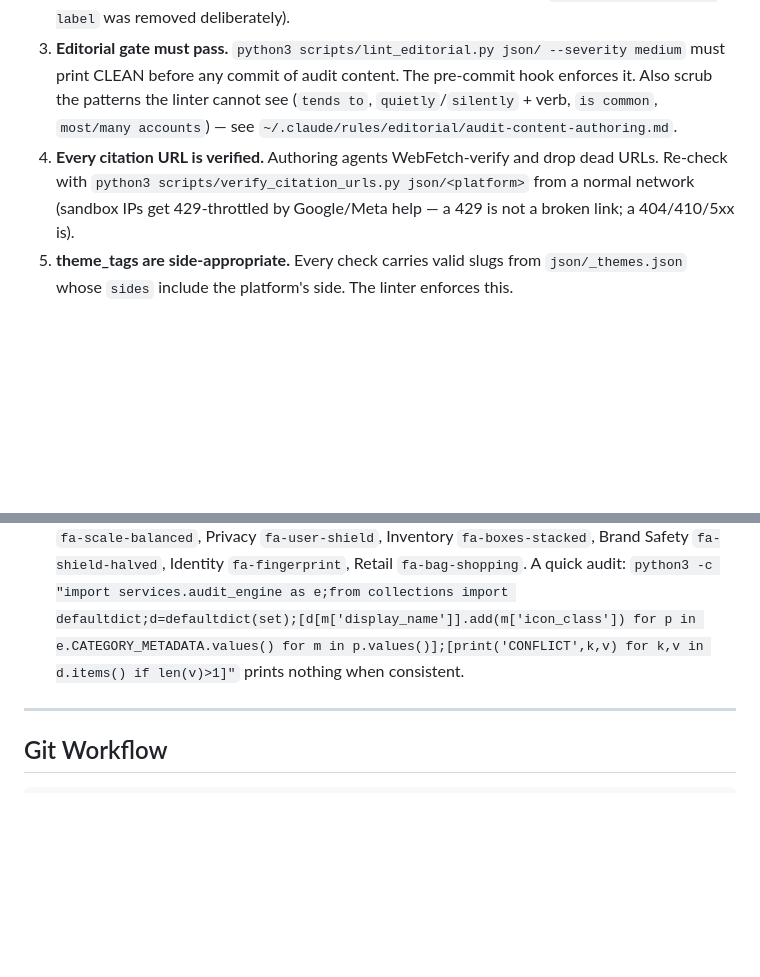
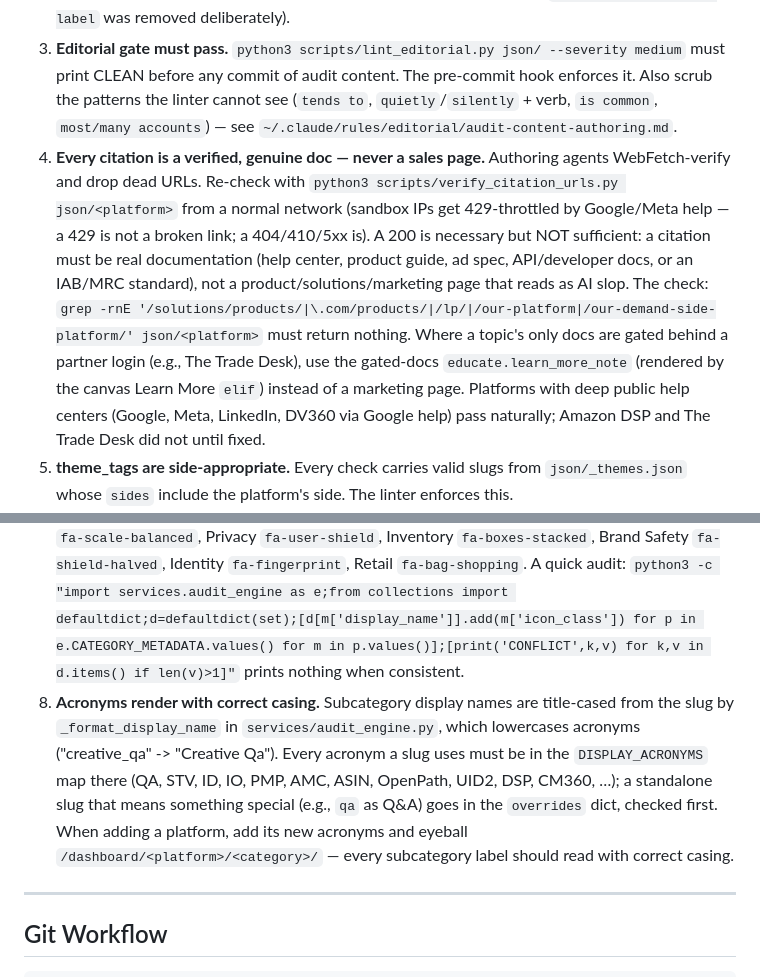
Before and after one commit to i-make-data-sexy/auditmaton-ads, a Markdown page: DEPLOY.md, 2 parts joined by grey strips. Drawn GitHub-style; blank space fills up the shorter version.

Commit message:
DEPLOY: invariants for genuine-doc citations (no sales pages) and acronym casing
Extend invariant #4: a 200 is not enough — citations must be genuine docs, not
product/solutions/marketing pages; adds the grep check and the gated-docs note
fallback. New invariant #8: acronyms in subcategory display names must be in
DISPLAY_ACRONYMS. Mirrors the same additions in the new-platform rule.

Co-Authored-By: Claude Opus 4.8 (1M context) <noreply@anthropic.com>

```diff
--- a/DEPLOY.md
+++ b/DEPLOY.md
@@ -89,10 +89,11 @@ These have each broken at least once. Before committing UI or registry changes,
 1. **Platform dropdown must render above the swimlane.** The platform filter lives in a `.wrap` that is `overflow: hidden`, which clips the absolutely-positioned dropdown menu. The fix is the `.platform-filter-wrap` modifier in `static/css/dashboard.css` (`overflow: visible; position: relative; z-index: 100;`) applied to the filter's wrap in `templates/dashboard.html`. If the dropdown is ever behind the cards again, this class is missing. Do not "fix" it with z-index alone — a z-index cannot escape an `overflow: hidden` clip.
 2. **Platform dropdown lists platforms only** — no type-group headers (the `platform-filter-type-label` was removed deliberately).
 3. **Editorial gate must pass.** `python3 scripts/lint_editorial.py json/ --severity medium` must print CLEAN before any commit of audit content. The pre-commit hook enforces it. Also scrub the patterns the linter cannot see (`tends to`, `quietly`/`silently` + verb, `is common`, `most/many accounts`) — see `~/.claude/rules/editorial/audit-content-authoring.md`.
-4. **Every citation URL is verified.** Authoring agents WebFetch-verify and drop dead URLs. Re-check with `python3 scripts/verify_citation_urls.py json/<platform>` from a normal network (sandbox IPs get 429-throttled by Google/Meta help — a 429 is not a broken link; a 404/410/5xx is).
+4. **Every citation is a verified, genuine doc — never a sales page.** Authoring agents WebFetch-verify and drop dead URLs. Re-check with `python3 scripts/verify_citation_urls.py json/<platform>` from a normal network (sandbox IPs get 429-throttled by Google/Meta help — a 429 is not a broken link; a 404/410/5xx is). A 200 is necessary but NOT sufficient: a citation must be real documentation (help center, product guide, ad spec, API/developer docs, or an IAB/MRC standard), not a product/solutions/marketing page that reads as AI slop. The check: `grep -rnE '/solutions/products/|\.com/products/|/lp/|/our-platform|/our-demand-side-platform/' json/<platform>` must return nothing. Where a topic's only docs are gated behind a partner login (e.g., The Trade Desk), use the gated-docs `educate.learn_more_note` (rendered by the canvas Learn More `elif`) instead of a marketing page. Platforms with deep public help centers (Google, Meta, LinkedIn, DV360 via Google help) pass naturally; Amazon DSP and The Trade Desk did not until fixed.
 5. **theme_tags are side-appropriate.** Every check carries valid slugs from `json/_themes.json` whose `sides` include the platform's side. The linter enforces this.
 6. **New platforms** follow `~/.claude/rules/coding/auditmaton-ads-new-platform-prompt.md`. The platform must exist in `json/_platforms.json`; add a `CATEGORY_METADATA` block per category in `services/audit_engine.py`; update `specs/platform_tracker.csv`.
 7. **Category names + icons are canonical across platforms.** A category `display_name` that appears on more than one platform MUST use the same `icon_class` everywhere, and you reuse the established name wherever the concept matches (don't coin synonyms). The canonical registry lives in the new-platform rule (`~/.claude/rules/coding/auditmaton-ads-new-platform-prompt.md`, "Canonical category names + icons"). Current set: Conversion Tracking `fa-bullseye`, Attribution `fa-route`, Campaigns `fa-rectangle-list`, Bidding `fa-hand-holding-dollar`, Targeting `fa-crosshairs`, Creative `fa-palette`, Measurement `fa-chart-line`, Governance `fa-scale-balanced`, Privacy `fa-user-shield`, Inventory `fa-boxes-stacked`, Brand Safety `fa-shield-halved`, Identity `fa-fingerprint`, Retail `fa-bag-shopping`. A quick audit: `python3 -c "import services.audit_engine as e;from collections import defaultdict;d=defaultdict(set);[d[m['display_name']].add(m['icon_class']) for p in e.CATEGORY_METADATA.values() for m in p.values()];[print('CONFLICT',k,v) for k,v in d.items() if len(v)>1]"` prints nothing when consistent.
+8. **Acronyms render with correct casing.** Subcategory display names are title-cased from the slug by `_format_display_name` in `services/audit_engine.py`, which lowercases acronyms ("creative_qa" -> "Creative Qa"). Every acronym a slug uses must be in the `DISPLAY_ACRONYMS` map there (QA, STV, ID, IO, PMP, AMC, ASIN, OpenPath, UID2, DSP, CM360, …); a standalone slug that means something special (e.g., `qa` as Q&A) goes in the `overrides` dict, checked first. When adding a platform, add its new acronyms and eyeball `/dashboard/<platform>/<category>/` — every subcategory label should read with correct casing.
 
 ---
 
```
